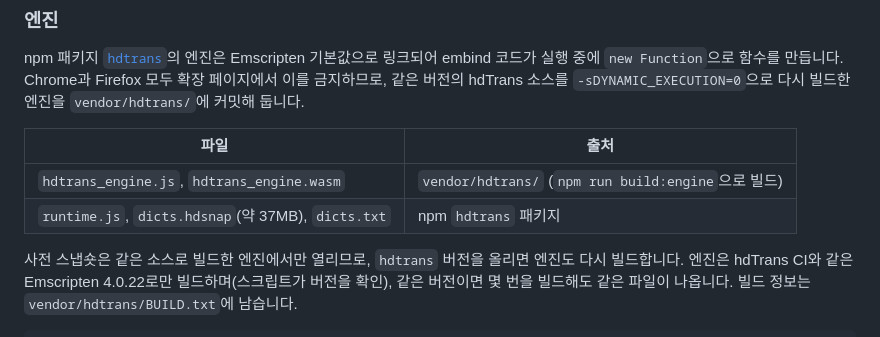
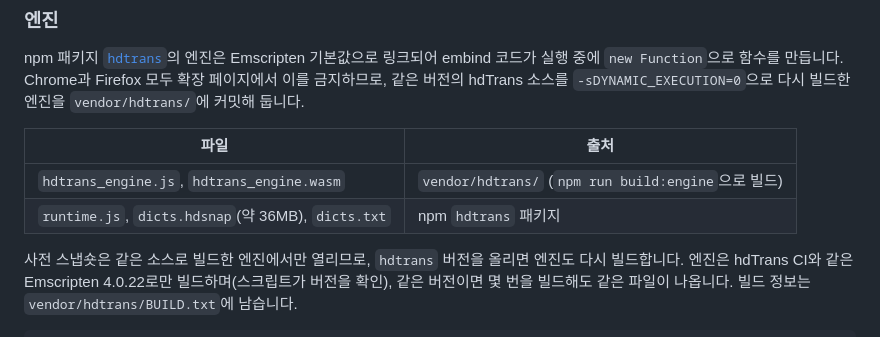
Before and after one commit to laskaflask/hdtrans-browser-extension, a Markdown page: README.md, the part around the change. Drawn GitHub-style.

```diff
--- a/README.md
+++ b/README.md
@@ -64,7 +64,7 @@ hdTrans 소스를 `-sDYNAMIC_EXECUTION=0`으로 다시 빌드한 엔진을 `vend
 | 파일 | 출처 |
 |---|---|
 | `hdtrans_engine.js`, `hdtrans_engine.wasm` | `vendor/hdtrans/` (`npm run build:engine`으로 빌드) |
-| `runtime.js`, `dicts.hdsnap`(약 37MB), `dicts.txt` | npm `hdtrans` 패키지 |
+| `runtime.js`, `dicts.hdsnap`(약 36MB), `dicts.txt` | npm `hdtrans` 패키지 |
 
 사전 스냅숏은 같은 소스로 빌드한 엔진에서만 열리므로, `hdtrans` 버전을 올리면 엔진도 다시 빌드합니다.
 엔진은 hdTrans CI와 같은 Emscripten 4.0.22로만 빌드하며(스크립트가 버전을 확인), 같은 버전이면 몇 번을 빌드해도
```
Also changed, not shown: docs/amo-reviewer-notes.md (+6 -5 lines).
